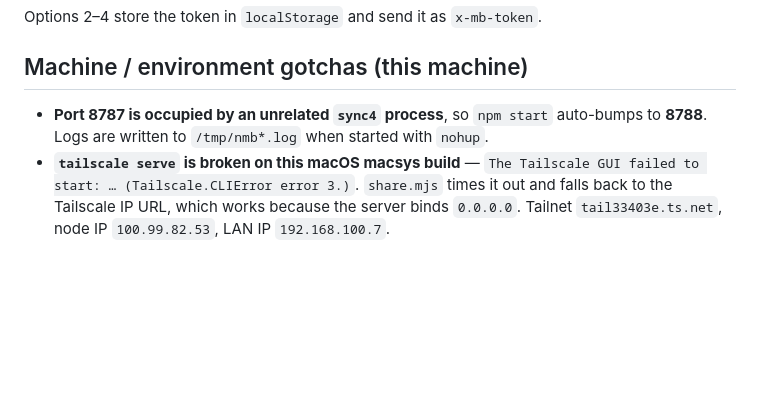
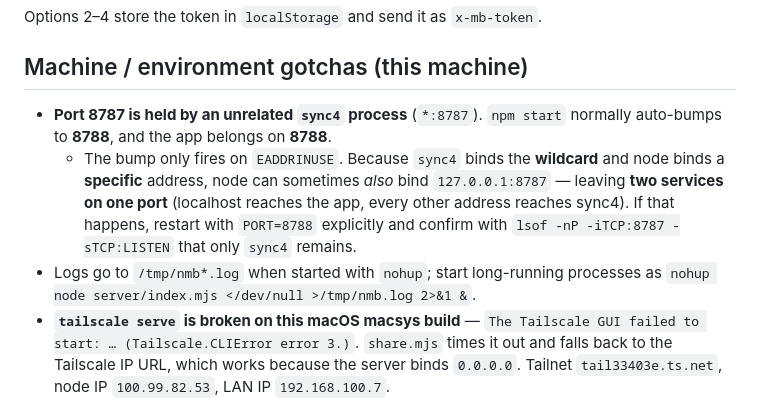
Before and after one commit to Coder-soft/notmoviebox, a Markdown page: AGENTS.md, the part around the change. GitHub-like rendering; blank space fills up the shorter version.

Commit message:
AGENTS.md: document the 8787 double-bind trap and nohup start
Restarting the server while sync4 held *:8787 let node also bind
127.0.0.1:8787 (specific address vs wildcard), so two services shared the port
and the app looked healthy on a port it shouldn't own. Note the check and the
PORT=8788 fix.

```diff
--- a/AGENTS.md
+++ b/AGENTS.md
@@ -250,9 +250,16 @@ Options 2–4 store the token in `localStorage` and send it as `x-mb-token`.
 
 ## Machine / environment gotchas (this machine)
 
-- **Port 8787 is occupied by an unrelated `sync4` process**, so `npm start`
-  auto-bumps to **8788**. Logs are written to `/tmp/nmb*.log` when started with
-  `nohup`.
+- **Port 8787 is held by an unrelated `sync4` process** (`*:8787`). `npm start`
+  normally auto-bumps to **8788**, and the app belongs on **8788**.
+  - The bump only fires on `EADDRINUSE`. Because `sync4` binds the **wildcard**
+    and node binds a **specific** address, node can sometimes *also* bind
+    `127.0.0.1:8787` — leaving **two services on one port** (localhost reaches the
+    app, every other address reaches sync4). If that happens, restart with
+    `PORT=8788` explicitly and confirm with
+    `lsof -nP -iTCP:8787 -sTCP:LISTEN` that only `sync4` remains.
+- Logs go to `/tmp/nmb*.log` when started with `nohup`; start long-running
+  processes as `nohup node server/index.mjs </dev/null >/tmp/nmb.log 2>&1 &`.
 - **`tailscale serve` is broken on this macOS macsys build** —
   `The Tailscale GUI failed to start: … (Tailscale.CLIError error 3.)`. `share.mjs`
   times it out and falls back to the Tailscale IP URL, which works because the
```
